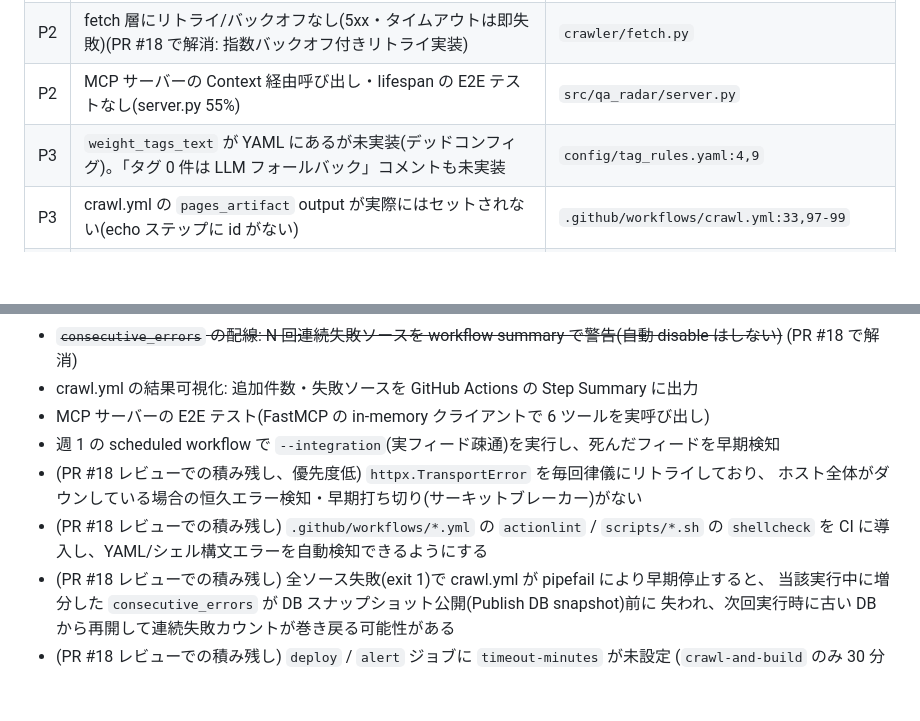
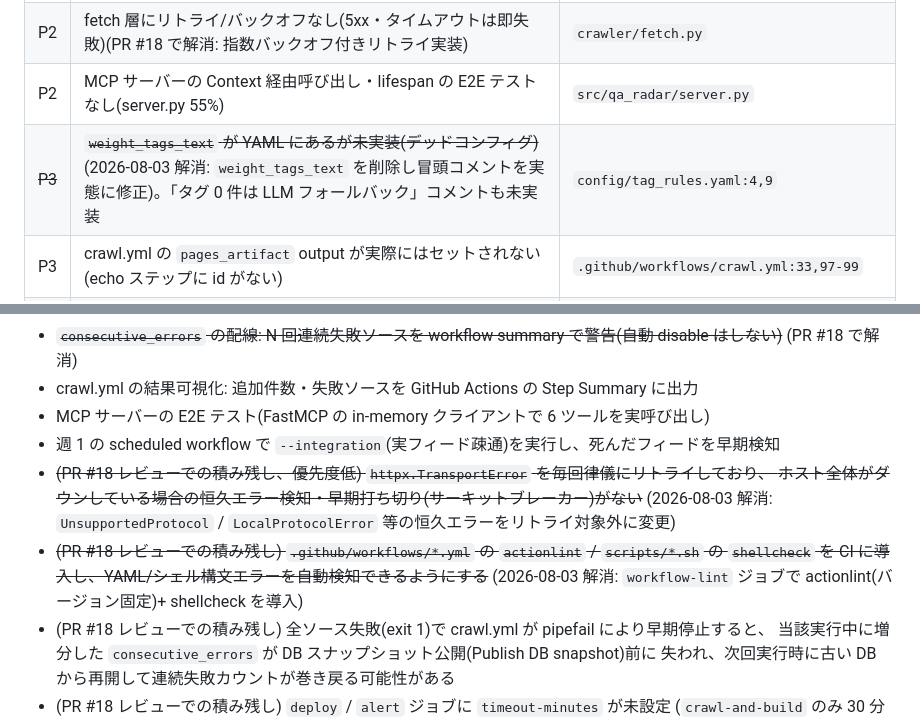
Before and after one commit to Y-Kanekoo/qa-radar, a Markdown page: docs/status-and-roadmap.md, 2 parts joined by grey strips. Rendered like a GitHub page; blank space fills up the shorter version.

Commit message:
[docs] Phase C-1で解消した積み残し項目にroadmap注記を追加
actionlint/shellcheck未導入・weight_tags_textデッドコンフィグ・
TransportError恒久エラー未検知の3件が本PRで解消したことを
docs/status-and-roadmap.mdに注記(2026-08-03)。

Co-Authored-By: Claude Fable 5 <noreply@anthropic.com>
Claude-Session: https://claude.ai/code/session_015bnerYytjYCGA4uF1yLFQT

```diff
--- a/docs/status-and-roadmap.md
+++ b/docs/status-and-roadmap.md
@@ -82,7 +82,7 @@ Phase 0〜9 完了時点の全体調査。コードベース・設定・GitHub
 | P2 | `consecutive_errors` は書き込むだけで読む側(退避・アラート)が未実装(PR #18 で解消: `get_repeatedly_failing_sources()` + workflow warning) | `crawler/store.py:97-124` |
 | P2 | fetch 層にリトライ/バックオフなし(5xx・タイムアウトは即失敗)(PR #18 で解消: 指数バックオフ付きリトライ実装) | `crawler/fetch.py` |
 | P2 | MCP サーバーの Context 経由呼び出し・lifespan の E2E テストなし(server.py 55%) | `src/qa_radar/server.py` |
-| P3 | `weight_tags_text` が YAML にあるが未実装(デッドコンフィグ)。「タグ 0 件は LLM フォールバック」コメントも未実装 | `config/tag_rules.yaml:4,9` |
+| ~~P3~~ | ~~`weight_tags_text` が YAML にあるが未実装(デッドコンフィグ)~~(2026-08-03 解消: `weight_tags_text` を削除し冒頭コメントを実態に修正)。「タグ 0 件は LLM フォールバック」コメントも未実装 | `config/tag_rules.yaml:4,9` |
 | P3 | crawl.yml の `pages_artifact` output が実際にはセットされない(echo ステップに id がない) | `.github/workflows/crawl.yml:33,97-99` |
 | P3 | FTS5 `unicode61` は日本語を分かち書きしないため、日本語の部分一致精度が低い(既知の制約) | `db.py` |
 | P3 | 非 UTF-8 フィード(Shift-JIS 等)のパースが未検証 | `crawler/parse.py` |
@@ -119,10 +119,12 @@ Releases に data-* が残り続け、`uvx qa-radar` が動くこと。
 - crawl.yml の結果可視化: 追加件数・失敗ソースを GitHub Actions の Step Summary に出力
 - MCP サーバーの E2E テスト(FastMCP の in-memory クライアントで 6 ツールを実呼び出し)
 - 週 1 の scheduled workflow で `--integration`(実フィード疎通)を実行し、死んだフィードを早期検知
-- (PR #18 レビューでの積み残し、優先度低) `httpx.TransportError` を毎回律儀にリトライしており、
-  ホスト全体がダウンしている場合の恒久エラー検知・早期打ち切り(サーキットブレーカー)がない
-- (PR #18 レビューでの積み残し) `.github/workflows/*.yml` の `actionlint` / `scripts/*.sh` の
-  `shellcheck` を CI に導入し、YAML/シェル構文エラーを自動検知できるようにする
+- ~~(PR #18 レビューでの積み残し、優先度低) `httpx.TransportError` を毎回律儀にリトライしており、
+  ホスト全体がダウンしている場合の恒久エラー検知・早期打ち切り(サーキットブレーカー)がない~~
+  (2026-08-03 解消: `UnsupportedProtocol` / `LocalProtocolError` 等の恒久エラーをリトライ対象外に変更)
+- ~~(PR #18 レビューでの積み残し) `.github/workflows/*.yml` の `actionlint` / `scripts/*.sh` の
+  `shellcheck` を CI に導入し、YAML/シェル構文エラーを自動検知できるようにする~~
+  (2026-08-03 解消: `workflow-lint` ジョブで actionlint(バージョン固定)+ shellcheck を導入)
 - (PR #18 レビューでの積み残し) 全ソース失敗(exit 1)で crawl.yml が pipefail により早期停止すると、
   当該実行中に増分した `consecutive_errors` が DB スナップショット公開(Publish DB snapshot)前に
   失われ、次回実行時に古い DB から再開して連続失敗カウントが巻き戻る可能性がある
```
